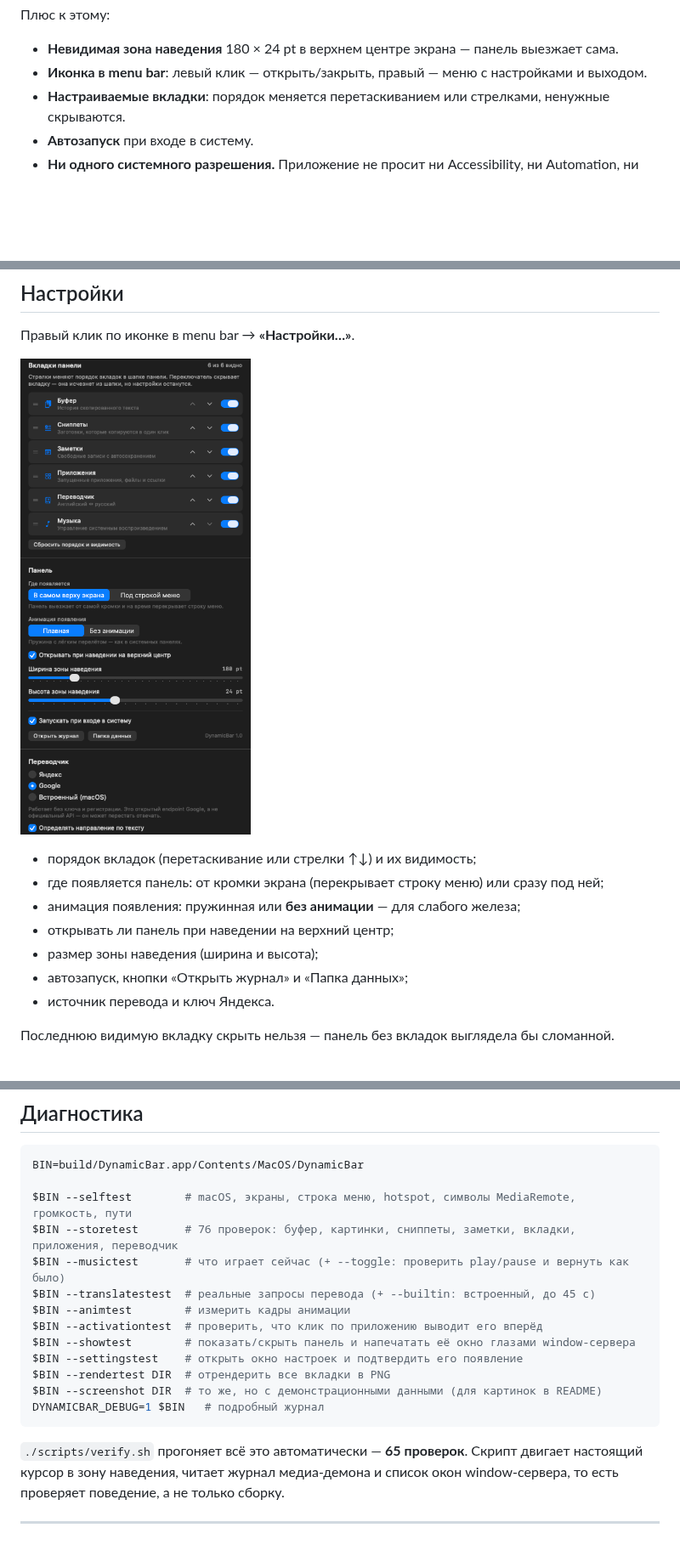
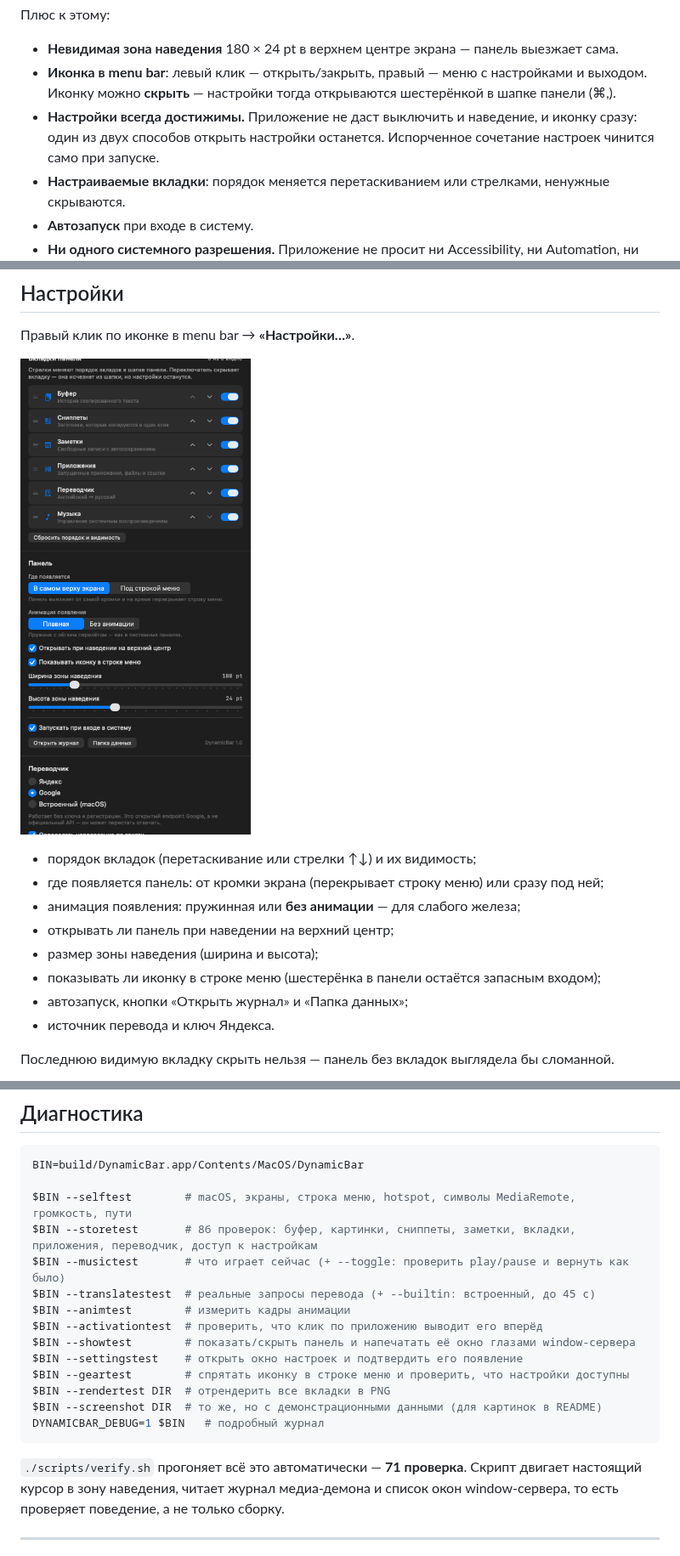
Before and after one commit to AlexPogyl/DynamicBar, a Markdown page: README.md, 3 parts joined by grey strips. Shown at 85% size. GitHub-like rendering; pictures changed too: docs/settings.png; blank space fills up the shorter version.

````diff
--- a/README.md
+++ b/README.md
@@ -40,6 +40,10 @@
 
 * **Невидимая зона наведения** 180 × 24 pt в верхнем центре экрана — панель выезжает сама.
 * **Иконка в menu bar**: левый клик — открыть/закрыть, правый — меню с настройками и выходом.
+  Иконку можно **скрыть** — настройки тогда открываются шестерёнкой в шапке панели (⌘,).
+* **Настройки всегда достижимы.** Приложение не даст выключить и наведение, и иконку сразу:
+  один из двух способов открыть настройки останется. Испорченное сочетание настроек
+  чинится само при запуске.
 * **Настраиваемые вкладки**: порядок меняется перетаскиванием или стрелками, ненужные скрываются.
 * **Автозапуск** при входе в систему.
 * **Ни одного системного разрешения.** Приложение не просит ни Accessibility, ни Automation,
@@ -120,6 +124,7 @@ open DynamicBar.app
 * анимация появления: пружинная или **без анимации** — для слабого железа;
 * открывать ли панель при наведении на верхний центр;
 * размер зоны наведения (ширина и высота);
+* показывать ли иконку в строке меню (шестерёнка в панели остаётся запасным входом);
 * автозапуск, кнопки «Открыть журнал» и «Папка данных»;
 * источник перевода и ключ Яндекса.
 
@@ -209,19 +214,20 @@ watchdog 30 Гц. Поэтому **клики по строке меню раб
 BIN=build/DynamicBar.app/Contents/MacOS/DynamicBar
 
 $BIN --selftest        # macOS, экраны, строка меню, hotspot, символы MediaRemote, громкость, пути
-$BIN --storetest       # 76 проверок: буфер, картинки, сниппеты, заметки, вкладки, приложения, переводчик
+$BIN --storetest       # 86 проверок: буфер, картинки, сниппеты, заметки, вкладки, приложения, переводчик, доступ к настройкам
 $BIN --musictest       # что играет сейчас (+ --toggle: проверить play/pause и вернуть как было)
 $BIN --translatestest  # реальные запросы перевода (+ --builtin: встроенный, до 45 с)
 $BIN --animtest        # измерить кадры анимации
 $BIN --activationtest  # проверить, что клик по приложению выводит его вперёд
 $BIN --showtest        # показать/скрыть панель и напечатать её окно глазами window-сервера
 $BIN --settingstest    # открыть окно настроек и подтвердить его появление
+$BIN --geartest        # спрятать иконку в строке меню и проверить, что настройки доступны
 $BIN --rendertest DIR  # отрендерить все вкладки в PNG
 $BIN --screenshot DIR  # то же, но с демонстрационными данными (для картинок в README)
 DYNAMICBAR_DEBUG=1 $BIN   # подробный журнал
 ```
 
-`./scripts/verify.sh` прогоняет всё это автоматически — **65 проверок**. Скрипт двигает
+`./scripts/verify.sh` прогоняет всё это автоматически — **71 проверка**. Скрипт двигает
 настоящий курсор в зону наведения, читает журнал медиа-демона и список окон window-сервера,
 то есть проверяет поведение, а не только сборку.
 
````
Also changed, not shown: other parts of README.md (+4 -1 lines), docs/apps.png, docs/music.png, docs/translator.png, 12 other files.
